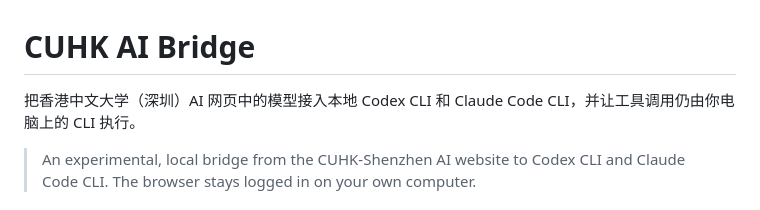
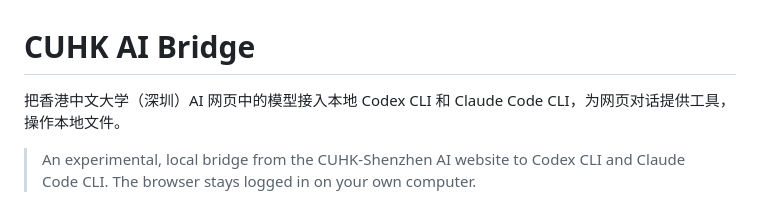
Before and after one commit to W-Liebknecht/cuhk-webAI-gateway, a Markdown page: README.md, the part around the change. Drawn GitHub-style.

```diff
--- a/README.md
+++ b/README.md
@@ -1,6 +1,6 @@
 # CUHK AI Bridge
 
-把香港中文大学（深圳）AI 网页中的模型接入本地 Codex CLI 和 Claude Code CLI，并让工具调用仍由你电脑上的 CLI 执行。
+把香港中文大学（深圳）AI 网页中的模型接入本地 Codex CLI 和 Claude Code CLI，为网页对话提供工具，操作本地文件。
 
 > An experimental, local bridge from the CUHK-Shenzhen AI website to Codex CLI and Claude Code CLI. The browser stays logged in on your own computer.
 
```
